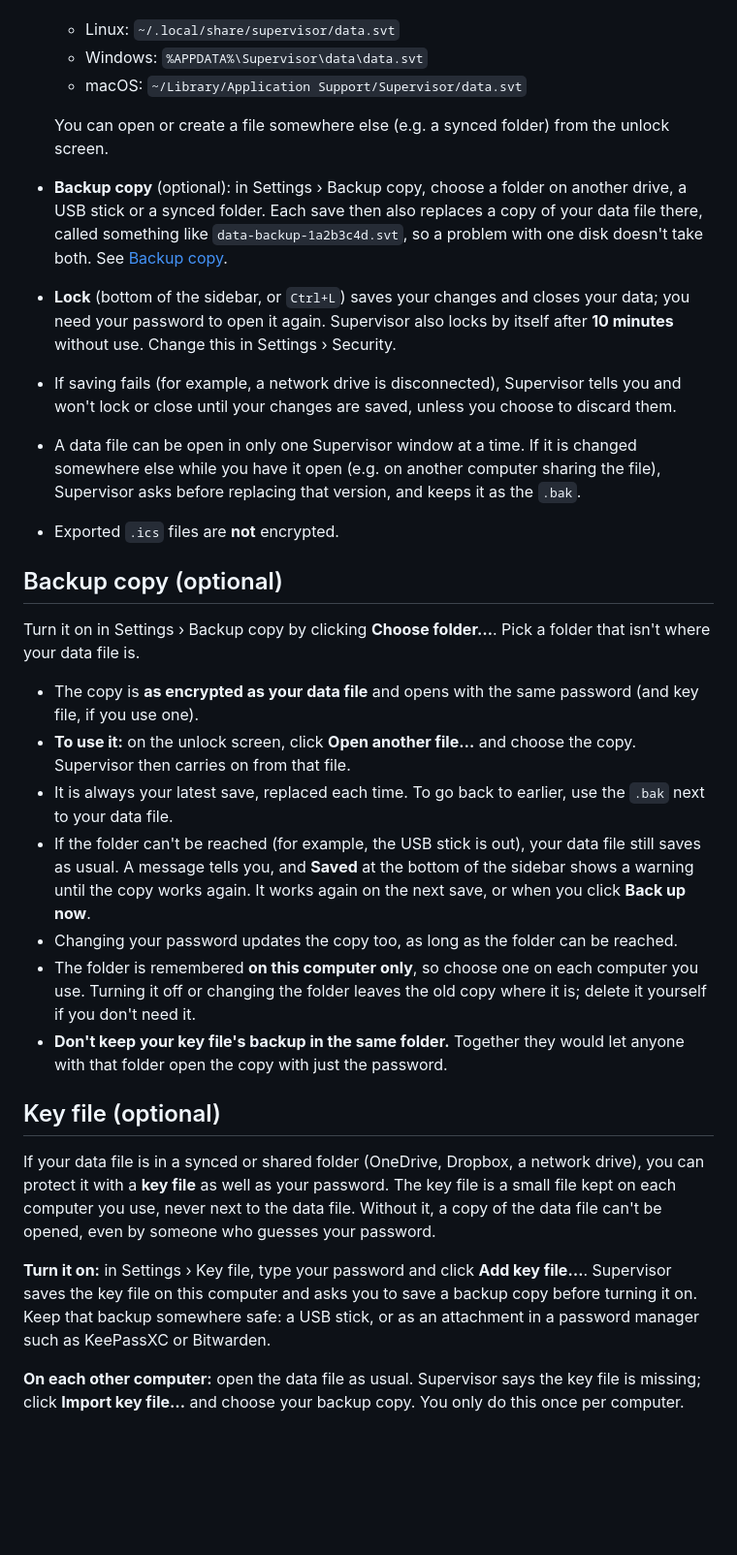
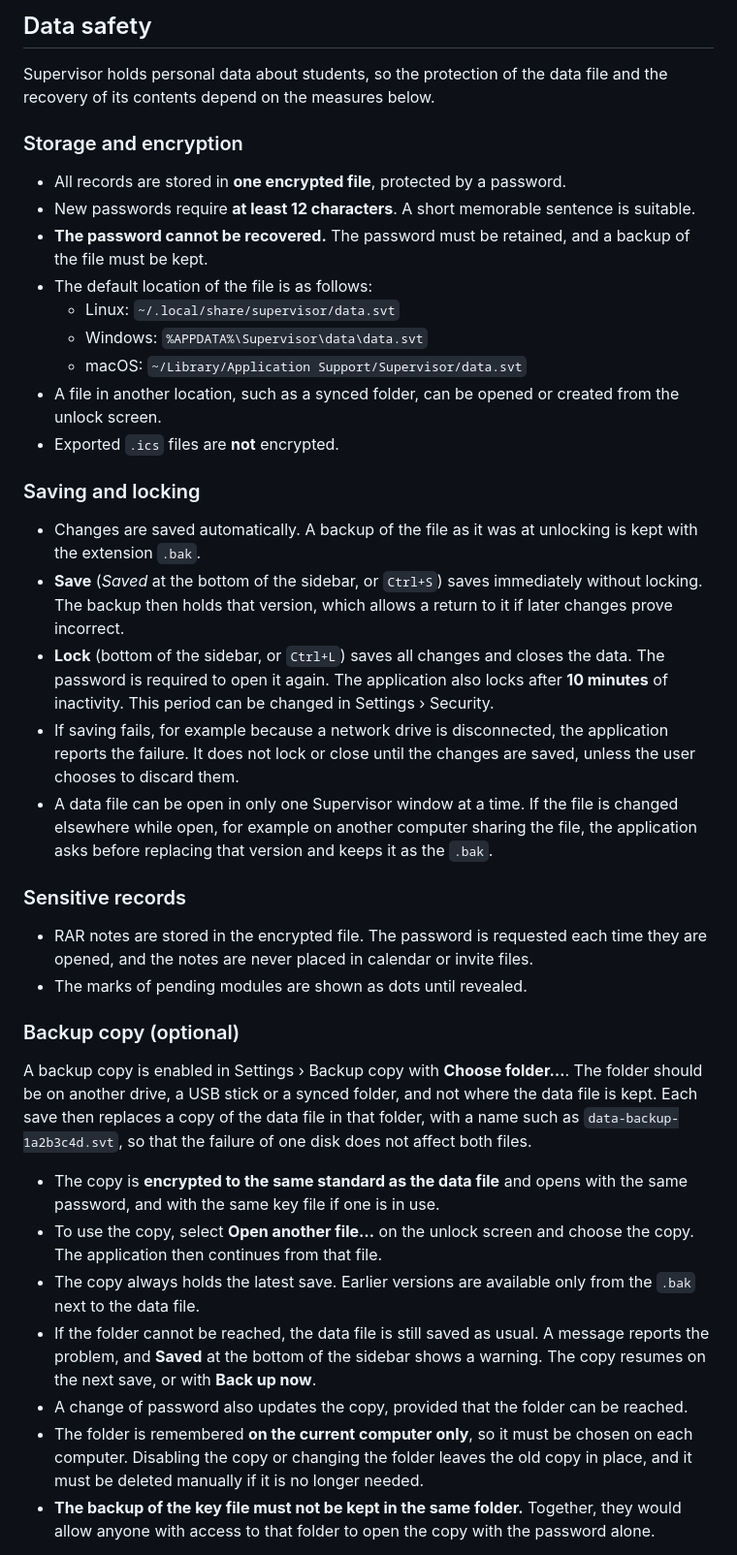
Before and after one commit to g-machado-uu/supervisor, a Markdown page: README.md, the part around one of its changes. Shown at 97% size. Drawn GitHub-style; blank space fills up the shorter version.

```diff
--- a/README.md
+++ b/README.md
@@ -33,32 +41,41 @@ This project is built with the help of Claude Opus 5.5.
+## Data safety
+
+Supervisor holds personal data about students, so the protection of the data file and the recovery of its contents depend on the measures below.
+
+### Storage and encryption
+
+- All records are stored in **one encrypted file**, protected by a password.
+- New passwords require **at least 12 characters**. A short memorable sentence is suitable.
+- **The password cannot be recovered.** The password must be retained, and a backup of the file must be kept.
+- The default location of the file is as follows:
   - Linux: `~/.local/share/supervisor/data.svt`
   - Windows: `%APPDATA%\Supervisor\data\data.svt`
   - macOS: `~/Library/Application Support/Supervisor/data.svt`
-
-  You can open or create a file somewhere else (e.g. a synced folder) from the unlock screen.
-
-- **Backup copy** (optional): in Settings › Backup copy, choose a folder on another drive, a USB stick or a synced folder. Each save then also replaces a copy of your data file there, called something like `data-backup-1a2b3c4d.svt`, so a problem with one disk doesn't take both. See [Backup copy](#backup-copy-optional).
-- **Lock** (bottom of the sidebar, or `Ctrl+L`) saves your changes and closes your data; you need your password to open it again. Supervisor also locks by itself after **10 minutes** without use. Change this in Settings › Security.
-- If saving fails (for example, a network drive is disconnected), Supervisor tells you and won't lock or close until your changes are saved, unless you choose to discard them.
-- A data file can be open in only one Supervisor window at a time. If it is changed somewhere else while you have it open (e.g. on another computer sharing the file), Supervisor asks before replacing that version, and keeps it as the `.bak`.
+- A file in another location, such as a synced folder, can be opened or created from the unlock screen.
 - Exported `.ics` files are **not** encrypted.
 
-## Backup copy (optional)
+### Saving and locking
 
-Turn it on in Settings › Backup copy by clicking **Choose folder…**. Pick a folder that isn't where your data file is.
+- Changes are saved automatically. A backup of the file as it was at unlocking is kept with the extension `.bak`.
+- **Save** (_Saved_ at the bottom of the sidebar, or `Ctrl+S`) saves immediately without locking. The backup then holds that version, which allows a return to it if later changes prove incorrect.
+- **Lock** (bottom of the sidebar, or `Ctrl+L`) saves all changes and closes the data. The password is required to open it again. The application also locks after **10 minutes** of inactivity. This period can be changed in Settings › Security.
+- If saving fails, for example because a network drive is disconnected, the application reports the failure. It does not lock or close until the changes are saved, unless the user chooses to discard them.
+- A data file can be open in only one Supervisor window at a time. If the file is changed elsewhere while open, for example on another computer sharing the file, the application asks before replacing that version and keeps it as the `.bak`.
 
-- The copy is **as encrypted as your data file** and opens with the same password (and key file, if you use one).
-- **To use it:** on the unlock screen, click **Open another file…** and choose the copy. Supervisor then carries on from that file.
-- It is always your latest save, replaced each time. To go back to earlier, use the `.bak` next to your data file.
-- If the folder can't be reached (for example, the USB stick is out), your data file still saves as usual. A message tells you, and **Saved** at the bottom of the sidebar shows a warning until the copy works again. It works again on the next save, or when you click **Back up now**.
-- Changing your password updates the copy too, as long as the folder can be reached.
-- The folder is remembered **on this computer only**, so choose one on each computer you use. Turning it off or changing the folder leaves the old copy where it is; delete it yourself if you don't need it.
-- **Don't keep your key file's backup in the same folder.** Together they would let anyone with that folder open the copy with just the password.
+### Sensitive records
 
-## Key file (optional)
+- RAR notes are stored in the encrypted file. The password is requested each time they are opened, and the notes are never placed in calendar or invite files.
+- The marks of pending modules are shown as dots until revealed.
 
-If your data file is in a synced or shared folder (OneDrive, Dropbox, a network drive), you can protect it with a **key file** as well as your password. The key file is a small file kept on each computer you use, never next to the data file. Without it, a copy of the data file can't be opened, even by someone who guesses your password.
+### Backup copy (optional)
 
-**Turn it on:** in Settings › Key file, type your password and click **Add key file…**. Supervisor saves the key file on this computer and asks you to save a backup copy before turning it on. Keep that backup somewhere safe: a USB stick, or as an attachment in a password manager such as KeePassXC or Bitwarden.
+A backup copy is enabled in Settings › Backup copy with **Choose folder…**. The folder should be on another drive, a USB stick or a synced folder, and not where the data file is kept. Each save then replaces a copy of the data file in that folder, with a name such as `data-backup-1a2b3c4d.svt`, so that the failure of one disk does not affect both files.
 
-**On each other computer:** open the data file as usual. Supervisor says the key file is missing; click **Import key file…** and choose your backup copy. You only do this once per computer.
+- The copy is **encrypted to the same standard as the data file** and opens with the same password, and with the same key file if one is in use.
+- To use the copy, select **Open another file…** on the unlock screen and choose the copy. The application then continues from that file.
+- The copy always holds the latest save. Earlier versions are available only from the `.bak` next to the data file.
+- If the folder cannot be reached, the data file is still saved as usual. A message reports the problem, and **Saved** at the bottom of the sidebar shows a warning. The copy resumes on the next save, or with **Back up now**.
+- A change of password also updates the copy, provided that the folder can be reached.
+- The folder is remembered **on the current computer only**, so it must be chosen on each computer. Disabling the copy or changing the folder leaves the old copy in place, and it must be deleted manually if it is no longer needed.
+- **The backup of the key file must not be kept in the same folder.** Together, they would allow anyone with access to that folder to open the copy with the password alone.
 
```
Also changed, not shown: other parts of README.md (+61 -54 lines), .github/release-notes/v0.7.0.md (added, +29 -0 lines), docs/screenshots/calendar.png (added), docs/screenshots/dashboard.png, docs/screenshots/modules.gif (added), docs/screenshots/rar.gif (added), docs/screenshots/student.png, docs/screenshots/timetable.png (added), 12 other files.
